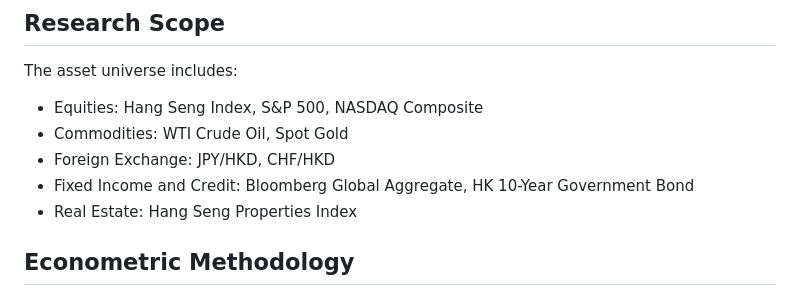
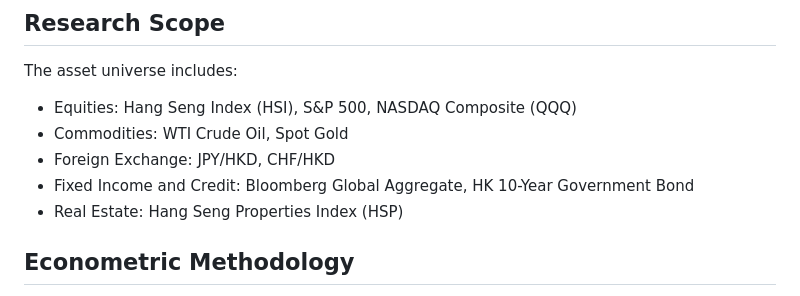
Before and after one commit to uddashya/COMP4502-gp450025015, a Markdown page: README.md, the part around the change. Drawn GitHub-style.

Commit message:
Update README.md
just added abbreviations we will be using

```diff
--- a/README.md
+++ b/README.md
@@ -37,11 +37,11 @@ This means the repository does not yet follow a fully normalized `analysis/` and
 
 The asset universe includes:
 
-- Equities: Hang Seng Index, S&P 500, NASDAQ Composite
+- Equities: Hang Seng Index (HSI), S&P 500, NASDAQ Composite (QQQ)
 - Commodities: WTI Crude Oil, Spot Gold
 - Foreign Exchange: JPY/HKD, CHF/HKD
 - Fixed Income and Credit: Bloomberg Global Aggregate, HK 10-Year Government Bond
-- Real Estate: Hang Seng Properties Index
+- Real Estate: Hang Seng Properties Index (HSP)
 
 ## Econometric Methodology
 
```
